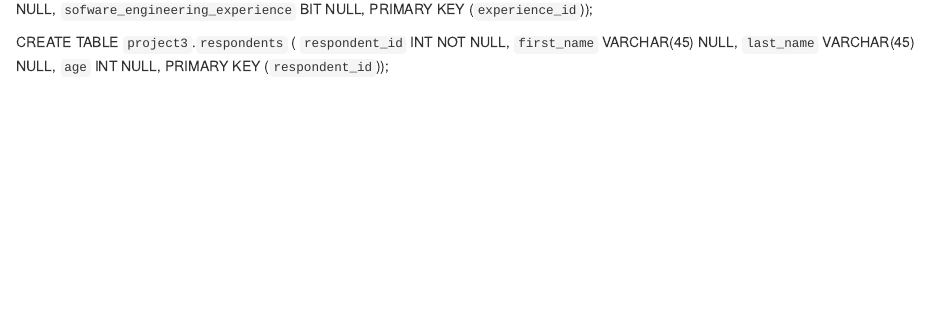
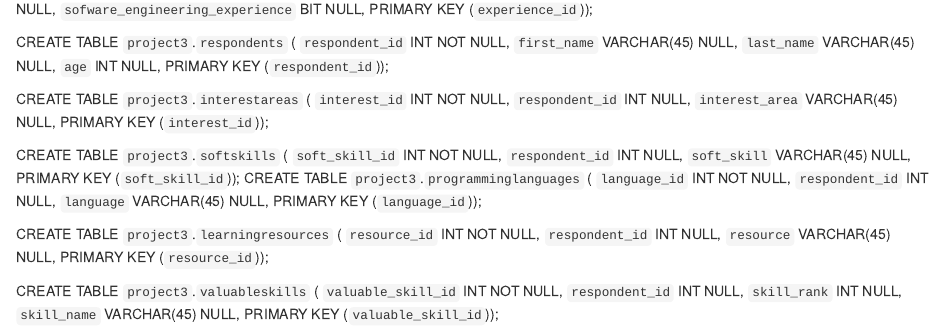
Before and after one commit to asadny82/DATA607, an R Markdown document (project3.Rmd): the page in a window 1100 px wide, from 730 px down. Rendered offline with R 4.5, knitr and Pandoc, with nearby package versions; some code elsewhere in the file could not run offline.

Commit message:
Update project3.Rmd

```diff
--- a/project3.Rmd
+++ b/project3.Rmd
@@ -55,3 +55,33 @@ CREATE TABLE `project3`.`respondents` (
   `last_name` VARCHAR(45) NULL,
   `age` INT NULL,
   PRIMARY KEY (`respondent_id`));
+
+CREATE TABLE `project3`.`interestareas` (
+  `interest_id` INT NOT NULL,
+  `respondent_id` INT NULL,
+  `interest_area` VARCHAR(45) NULL,
+  PRIMARY KEY (`interest_id`));
+
+CREATE TABLE `project3`.`softskills` (
+  `soft_skill_id` INT NOT NULL,
+  `respondent_id` INT NULL,
+  `soft_skill` VARCHAR(45) NULL,
+  PRIMARY KEY (`soft_skill_id`));
+CREATE TABLE `project3`.`programminglanguages` (
+  `language_id` INT NOT NULL,
+  `respondent_id` INT NULL,
+  `language` VARCHAR(45) NULL,
+  PRIMARY KEY (`language_id`));
+
+CREATE TABLE `project3`.`learningresources` (
+  `resource_id` INT NOT NULL,
+  `respondent_id` INT NULL,
+  `resource` VARCHAR(45) NULL,
+  PRIMARY KEY (`resource_id`));
+
+CREATE TABLE `project3`.`valuableskills` (
+  `valuable_skill_id` INT NOT NULL,
+  `respondent_id` INT NULL,
+  `skill_rank` INT NULL,
+  `skill_name` VARCHAR(45) NULL,
+  PRIMARY KEY (`valuable_skill_id`));
```
